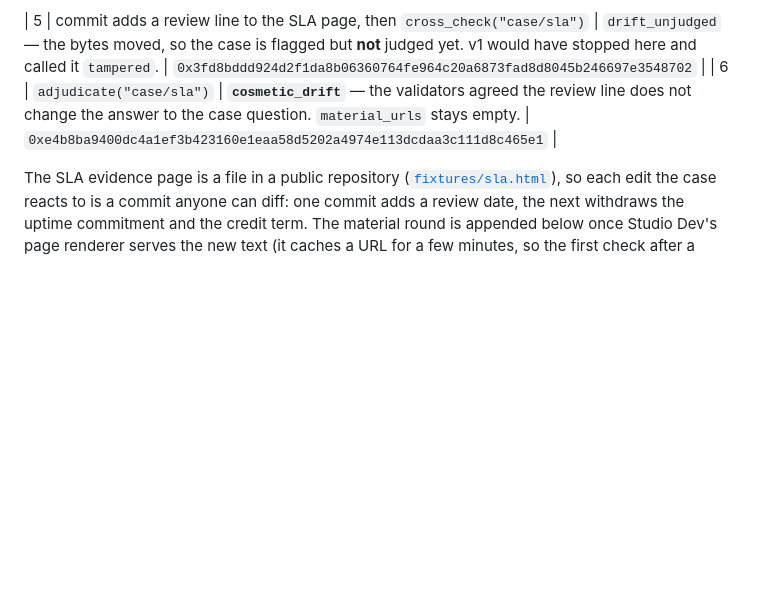
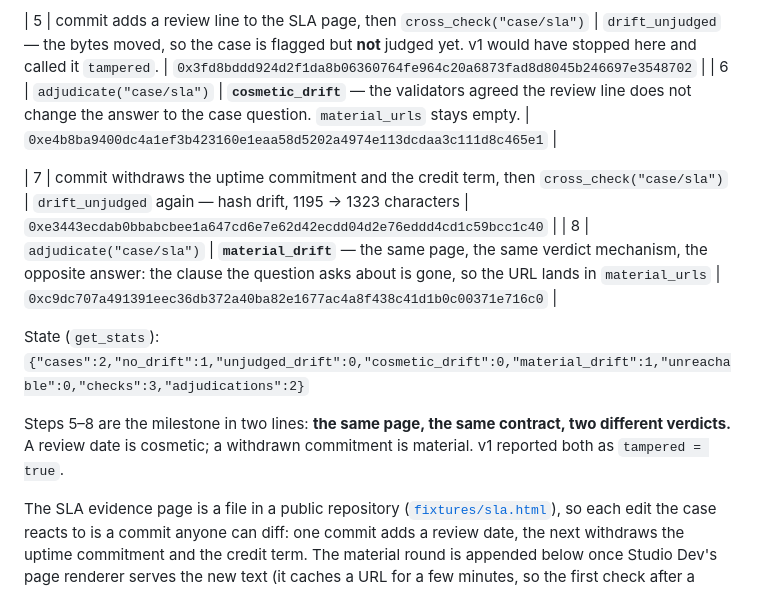
Before and after one commit to valentinzubok/EvidenceDesk, a Markdown page: docs/MILESTONE_EVIDENCE_V2.md, the part around the change. GitHub-like rendering; blank space fills up the shorter version.

Commit message:
Record the material-drift round: same page, opposite verdict
cross_check flagged the drift again (0xe3443ecd) and adjudicate returned
material_drift (0xc9dc707a): the clause the dispute question asks about was
withdrawn. Together with the cosmetic round this is the milestone in two lines -
the same page, the same contract, two different verdicts, where v1 reported both
as tampered=true.

Co-Authored-By: Claude Opus 5 <noreply@anthropic.com>

```diff
--- a/docs/MILESTONE_EVIDENCE_V2.md
+++ b/docs/MILESTONE_EVIDENCE_V2.md
@@ -57,6 +57,15 @@ shasum -a 256 contracts/EvidenceSnapshotV2.py
 | 5 | commit adds a review line to the SLA page, then `cross_check("case/sla")` | `drift_unjudged` — the bytes moved, so the case is flagged but **not** judged yet. v1 would have stopped here and called it `tampered`. | `0x3fd8bddd924d2f1da8b06360764fe964c20a6873fad8d8045b246697e3548702` |
 | 6 | `adjudicate("case/sla")` | **`cosmetic_drift`** — the validators agreed the review line does not change the answer to the case question. `material_urls` stays empty. | `0xe4b8ba9400dc4a1ef3b423160e1eaa58d5202a4974e113dcdaa3c111d8c465e1` |
 
+| 7 | commit withdraws the uptime commitment and the credit term, then `cross_check("case/sla")` | `drift_unjudged` again — hash drift, 1195 → 1323 characters | `0xe3443ecdab0bbabcbee1a647cd6e7e62d42ecdd04d2e76eddd4cd1c59bcc1c40` |
+| 8 | `adjudicate("case/sla")` | **`material_drift`** — the same page, the same verdict mechanism, the opposite answer: the clause the question asks about is gone, so the URL lands in `material_urls` | `0xc9dc707a491391eec36db372a40ba82e1677ac4a8f438c41d1b0c00371e716c0` |
+
+State (`get_stats`): `{"cases":2,"no_drift":1,"unjudged_drift":0,"cosmetic_drift":0,"material_drift":1,"unreachable":0,"checks":3,"adjudications":2}`
+
+Steps 5–8 are the milestone in two lines: **the same page, the same contract, two different
+verdicts.** A review date is cosmetic; a withdrawn commitment is material. v1 reported both as
+`tampered = true`.
+
 The SLA evidence page is a file in a public repository
 ([`fixtures/sla.html`](https://github.com/valentinzubok/CiteGuard/blob/main/web/public/fixtures/sla.html)),
 so each edit the case reacts to is a commit anyone can diff: one commit adds a review date, the
```
